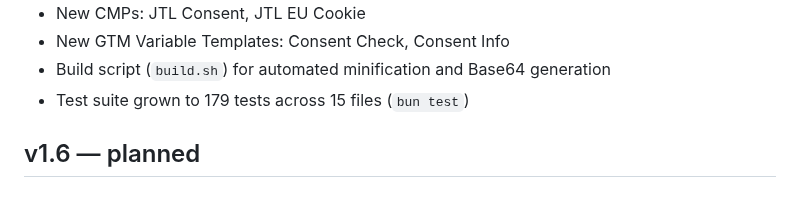
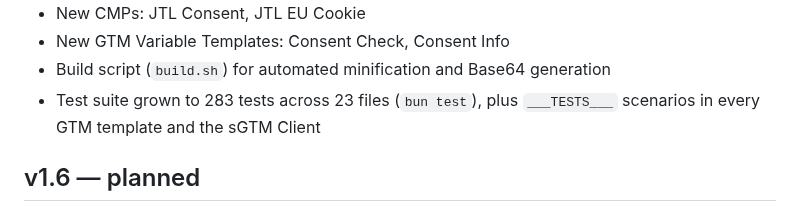
Before and after one commit to Andiministrator/aGTM, a Markdown page: ROADMAP.md, the part around the change. Rendered like a GitHub page.

```diff
--- a/ROADMAP.md
+++ b/ROADMAP.md
@@ -18,7 +18,7 @@ This roadmap outlines planned features and milestones for aGTM. It reflects curr
 - New CMPs: JTL Consent, JTL EU Cookie
 - New GTM Variable Templates: Consent Check, Consent Info
 - Build script (`build.sh`) for automated minification and Base64 generation
-- Test suite grown to 179 tests across 15 files (`bun test`)
+- Test suite grown to 283 tests across 23 files (`bun test`), plus `___TESTS___` scenarios in every GTM template and the sGTM Client
 
 ## v1.6 — planned
 
```
Also changed, not shown: CHANGELOG.md (+19 -1 lines).
